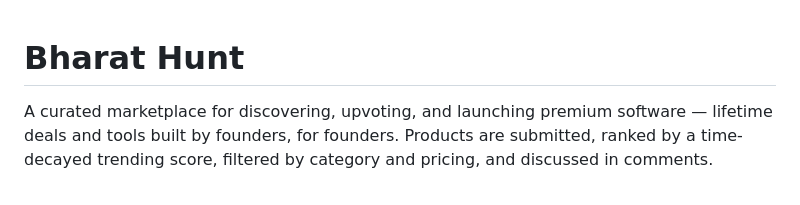
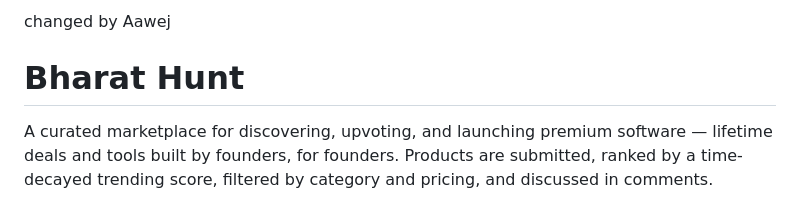
Before and after one commit to Pradex94/BharatHunt, a Markdown page: README.md, the part around the change. GitHub-like rendering.

Commit message:
Update README to include change a
Added a line indicating the change made by Aawej.

```diff
--- a/README.md
+++ b/README.md
@@ -1,3 +1,5 @@
+changed by Aawej
+
 # Bharat Hunt
 
 A curated marketplace for discovering, upvoting, and launching premium software — lifetime deals and tools built by founders, for founders. Products are submitted, ranked by a time-decayed trending score, filtered by category and pricing, and discussed in comments.
```
